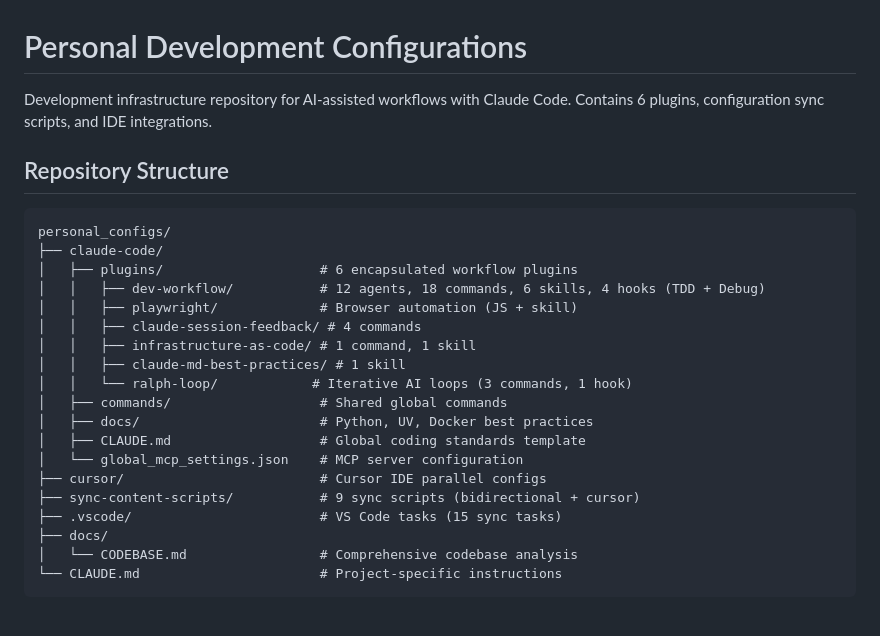
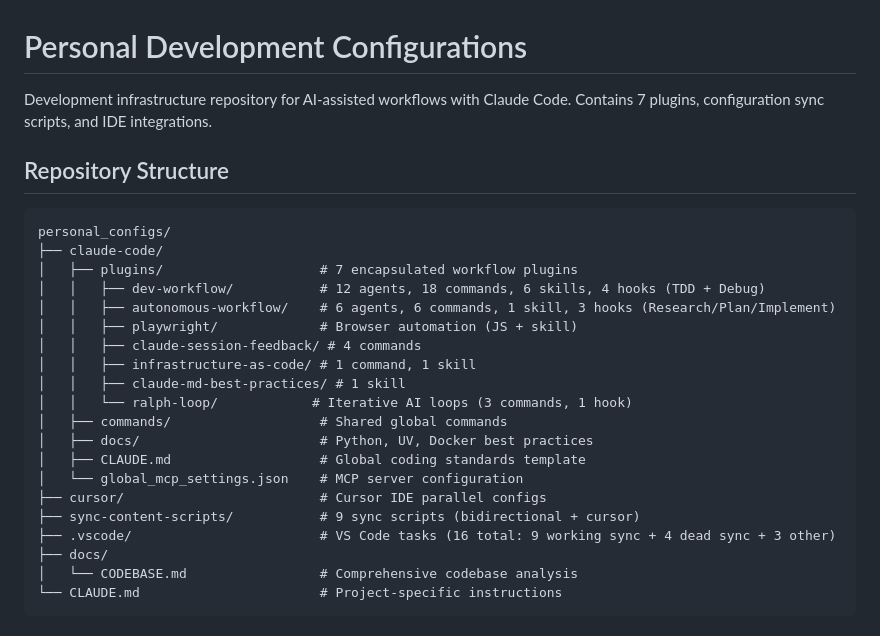
Before and after one commit to alejandroBallesterosC/personal_configs, a Markdown page: README.md, the part around one of its changes. Rendered like a GitHub page.

````diff
--- a/README.md
+++ b/README.md
@@ -1,14 +1,15 @@
 # Personal Development Configurations
 
-Development infrastructure repository for AI-assisted workflows with Claude Code. Contains 6 plugins, configuration sync scripts, and IDE integrations.
+Development infrastructure repository for AI-assisted workflows with Claude Code. Contains 7 plugins, configuration sync scripts, and IDE integrations.
 
 ## Repository Structure
 
 ```
 personal_configs/
 ├── claude-code/
-│   ├── plugins/                    # 6 encapsulated workflow plugins
+│   ├── plugins/                    # 7 encapsulated workflow plugins
 │   │   ├── dev-workflow/           # 12 agents, 18 commands, 6 skills, 4 hooks (TDD + Debug)
+│   │   ├── autonomous-workflow/    # 6 agents, 6 commands, 1 skill, 3 hooks (Research/Plan/Implement)
 │   │   ├── playwright/             # Browser automation (JS + skill)
 │   │   ├── claude-session-feedback/ # 4 commands
 │   │   ├── infrastructure-as-code/ # 1 command, 1 skill
@@ -20,7 +21,7 @@ personal_configs/
 │   └── global_mcp_settings.json    # MCP server configuration
 ├── cursor/                         # Cursor IDE parallel configs
 ├── sync-content-scripts/           # 9 sync scripts (bidirectional + cursor)
-├── .vscode/                        # VS Code tasks (15 sync tasks)
+├── .vscode/                        # VS Code tasks (16 total: 9 working sync + 4 dead sync + 3 other)
 ├── docs/
 │   └── CODEBASE.md                 # Comprehensive codebase analysis
 └── CLAUDE.md                       # Project-specific instructions
````
Also changed, not shown: other parts of README.md (+38 -4 lines), CLAUDE.md (+15 -9 lines), docs/CODEBASE.md (+253 -229 lines).
